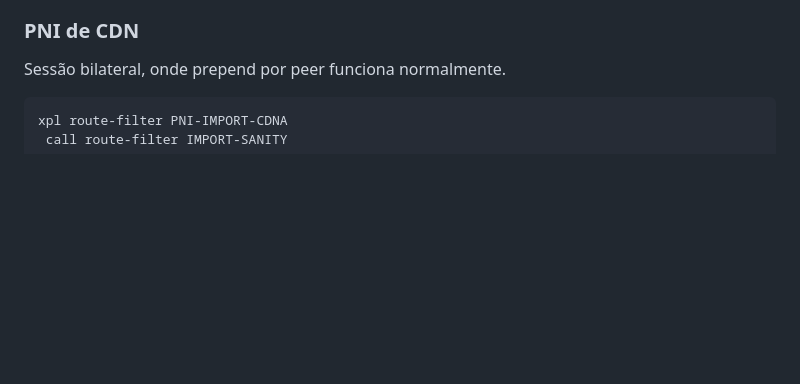
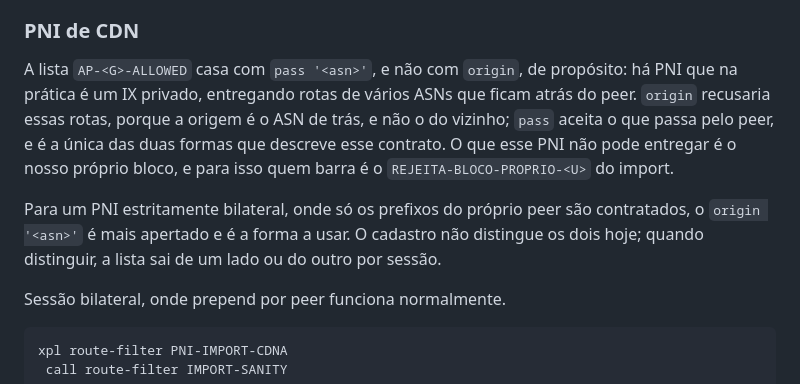
Before and after one commit to diorgesl/gerador-xpl-huawei, a Markdown page: PLANO.md, the part around the change. Drawn GitHub-style; blank space fills up the shorter version.

Commit message:
O PLANO explica por que o PNI casa com pass e nao com origin
A resposta do operador sobre o achado 6: ha PNI que e um IX privado, entregando
varios ASNs atras do peer e sem esconder o AS. `origin` recusaria essas rotas,
entao `pass` e a forma certa ali, e quem barra o nosso proprio bloco nesse
caminho e o REJEITA-BLOCO-PROPRIO. Fica registrado o caso bilateral, onde
`origin` e o mais apertado e e a forma a usar quando o cadastro distinguir os
dois.

Co-Authored-By: Claude Code <noreply@anthropic.com>

```diff
--- a/PLANO.md
+++ b/PLANO.md
@@ -1489,6 +1489,19 @@ O `public-as-only force` vale dobrado aqui. No IX o AS-path que chega é o do me
 Há ainda uma consequência que não é do filtro e sim da sessão. Como o route server é transparente, o primeiro AS do path é o do membro que anunciou, e não o do vizinho; o `check-first-as` no default descarta a rota antes de ela alcançar qualquer filtro, e a sessão do IX não sobe com tráfego nenhum. A sessão precisa de `undo peer <ip> check-first-as enable`. É a única do documento nessa situação, e é o que dá sentido ao `AP-LOCAL-ORIGIN` do `IMPORT-SANITY` neste caminho: ali ele não é rede de segurança, é a barreira que sobrou contra rota que se apresenta como originada localmente.
 
 ### PNI de CDN
+
+A lista `AP-<G>-ALLOWED` casa com `pass '<asn>'`, e não com `origin`, de
+propósito: há PNI que na prática é um IX privado, entregando rotas de vários
+ASNs que ficam atrás do peer. `origin` recusaria essas rotas, porque a origem é
+o ASN de trás, e não o do vizinho; `pass` aceita o que passa pelo peer, e é a
+única das duas formas que descreve esse contrato. O que esse PNI não pode
+entregar é o nosso próprio bloco, e para isso quem barra é o
+`REJEITA-BLOCO-PROPRIO-<U>` do import.
+
+Para um PNI estritamente bilateral, onde só os prefixos do próprio peer são
+contratados, o `origin '<asn>'` é mais apertado e é a forma a usar. O cadastro
+não distingue os dois hoje; quando distinguir, a lista sai de um lado ou do
+outro por sessão.
 
 Sessão bilateral, onde prepend por peer funciona normalmente.
 
```
